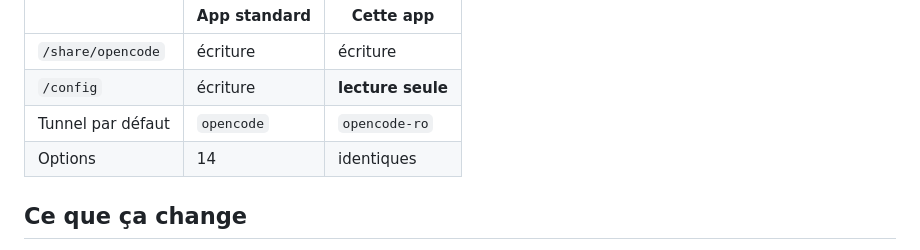
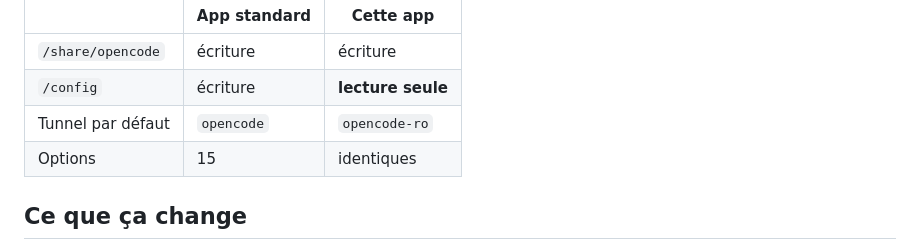
Before and after one commit to Edenglish92/ha-opencode, a Markdown page: opencode_vscode_ro/DOCS.md, the part around the change. GitHub-like rendering.

```diff
--- a/opencode_vscode_ro/DOCS.md
+++ b/opencode_vscode_ro/DOCS.md
@@ -7,7 +7,7 @@ Variante de **OpenCode VS Code Tunnel** construite depuis la **même image** et
 | `/share/opencode` | écriture | écriture |
 | `/config` | écriture | **lecture seule** |
 | Tunnel par défaut | `opencode` | `opencode-ro` |
-| Options | 14 | identiques |
+| Options | 15 | identiques |
 
 ## Ce que ça change
 
```
Also changed, not shown: README.md (+13 -0 lines), docs/images/assist-configuration.png (added), docs/images/assist-example.png (added), docs/images/assist-timeout.png (added).
